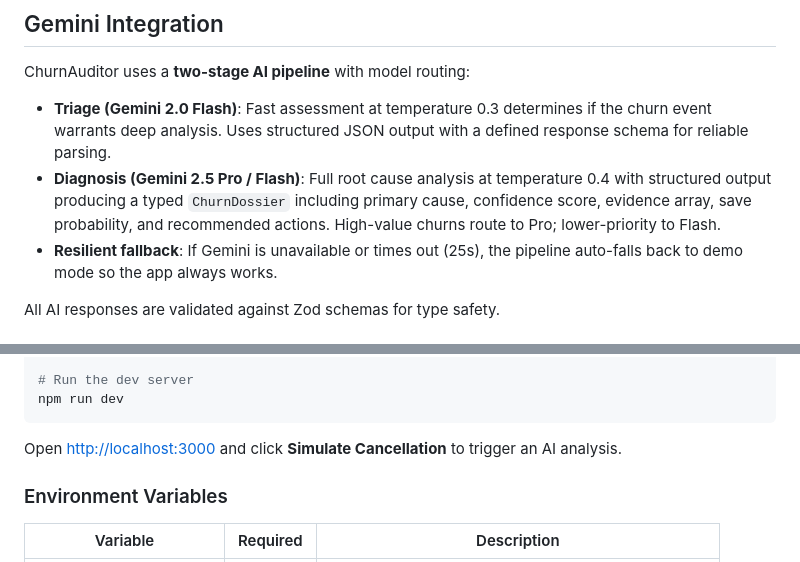
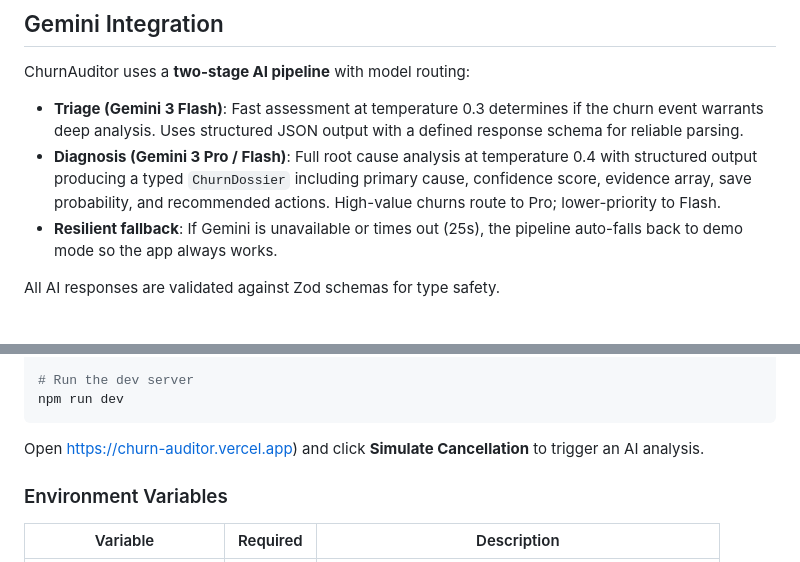
Before and after one commit to aiaiohhh/churn-auditor, a Markdown page: README.md, 2 parts joined by grey strips. Drawn GitHub-style.

Commit message:
Update Gemini version references in README
Added URL for the app on Vercel

````diff
--- a/README.md
+++ b/README.md
@@ -19,8 +19,8 @@ The entire pipeline runs in under 10 seconds, giving your team an actionable dos
 
 ChurnAuditor uses a **two-stage AI pipeline** with model routing:
 
-- **Triage (Gemini 2.0 Flash)**: Fast assessment at temperature 0.3 determines if the churn event warrants deep analysis. Uses structured JSON output with a defined response schema for reliable parsing.
-- **Diagnosis (Gemini 2.5 Pro / Flash)**: Full root cause analysis at temperature 0.4 with structured output producing a typed `ChurnDossier` including primary cause, confidence score, evidence array, save probability, and recommended actions. High-value churns route to Pro; lower-priority to Flash.
+- **Triage (Gemini 3 Flash)**: Fast assessment at temperature 0.3 determines if the churn event warrants deep analysis. Uses structured JSON output with a defined response schema for reliable parsing.
+- **Diagnosis (Gemini 3 Pro / Flash)**: Full root cause analysis at temperature 0.4 with structured output producing a typed `ChurnDossier` including primary cause, confidence score, evidence array, save probability, and recommended actions. High-value churns route to Pro; lower-priority to Flash.
 - **Resilient fallback**: If Gemini is unavailable or times out (25s), the pipeline auto-falls back to demo mode so the app always works.
 
 All AI responses are validated against Zod schemas for type safety.
@@ -70,7 +70,7 @@ cp .env.example .env.local
 npm run dev
 ```
 
-Open [http://localhost:3000](http://localhost:3000) and click **Simulate Cancellation** to trigger an AI analysis.
+Open [https://churn-auditor.vercel.app](https://churn-auditor.vercel.app/)) and click **Simulate Cancellation** to trigger an AI analysis.
 
 ### Environment Variables
 
````
